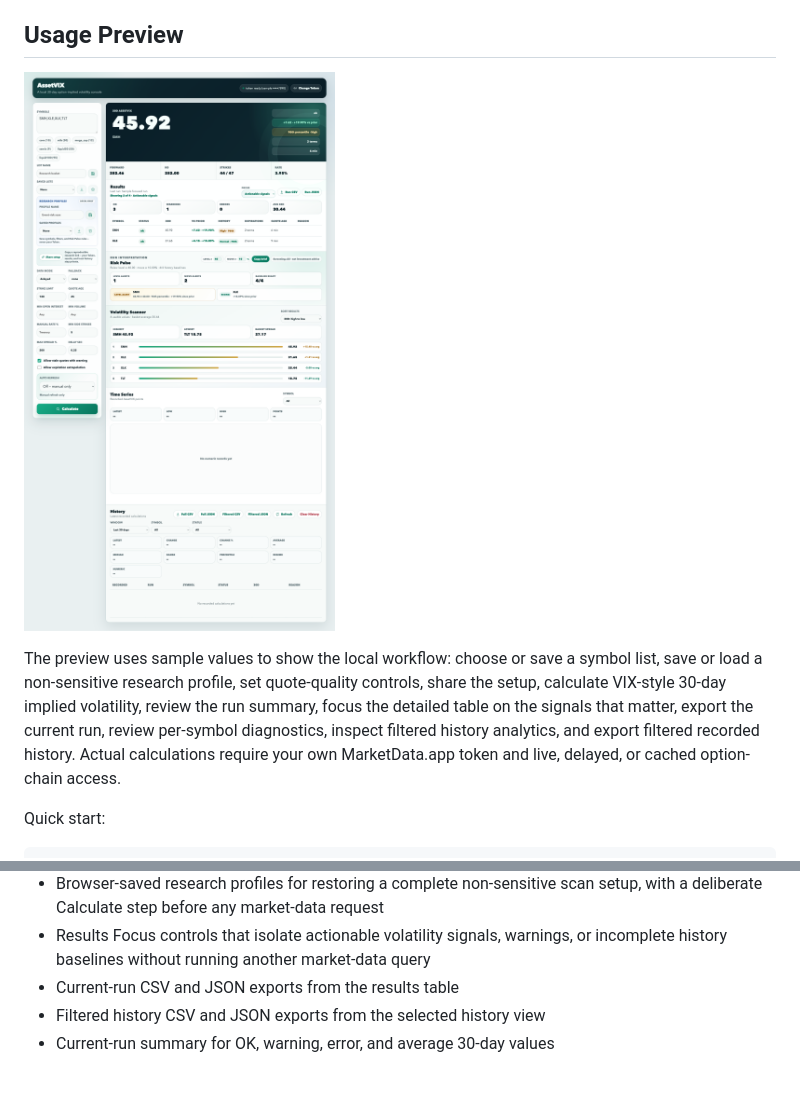
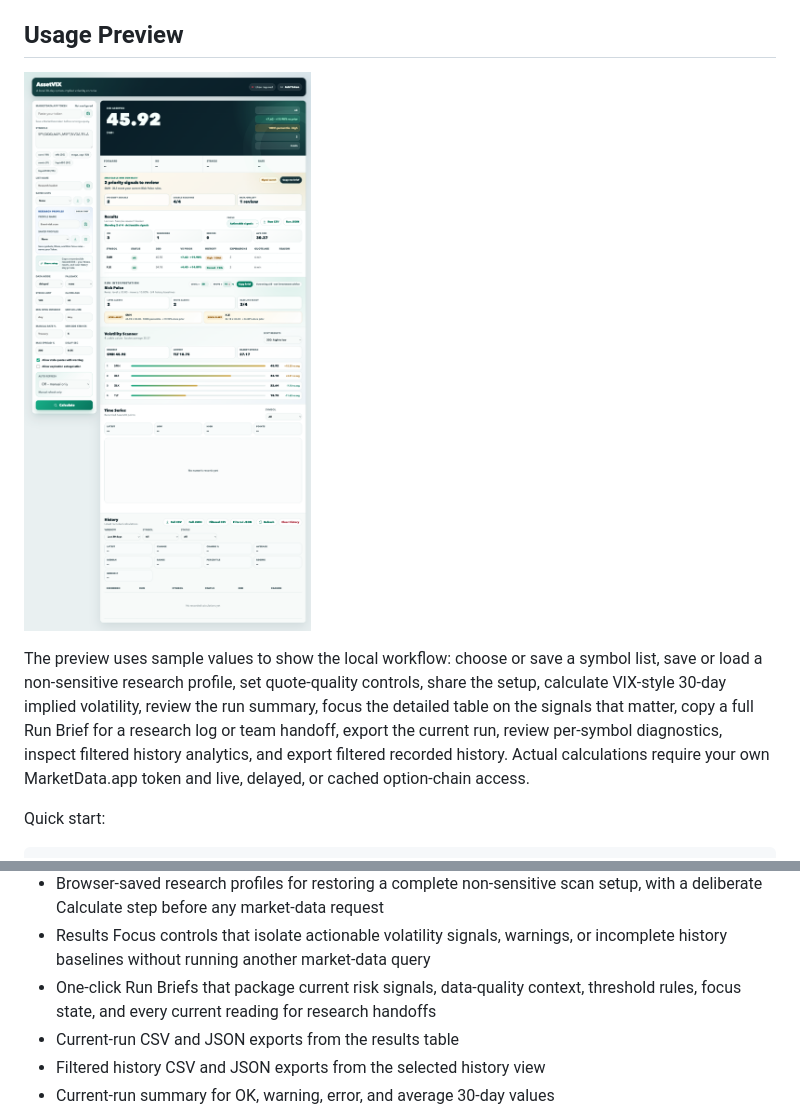
Before and after one commit to Kevin57890/VIX-calculation-for-other-assets, a Markdown page: README.md, 2 parts joined by grey strips. Rendered like a GitHub page; pictures changed too: docs/assetvix-web-preview.png; blank space fills up the shorter version.

Commit message:
Add shareable run briefs

```diff
--- a/README.md
+++ b/README.md
@@ -35,7 +35,8 @@ The preview uses sample values to show the local workflow: choose or save a
 symbol list, save or load a non-sensitive research profile, set quote-quality
 controls, share the setup, calculate VIX-style 30-day implied volatility,
 review the run summary, focus the detailed table on the signals that matter,
-export the current run, review per-symbol diagnostics, inspect filtered history
+copy a full Run Brief for a research log or team handoff, export the current
+run, review per-symbol diagnostics, inspect filtered history
 analytics, and export filtered recorded history. Actual calculations require
 your own MarketData.app token and live, delayed, or cached option-chain access.
 
@@ -97,6 +98,8 @@ python3 asset_vix.py --symbols SPY,QQQ --mode delayed --json --fail-on-non-ok
   setup, with a deliberate Calculate step before any market-data request
 - Results Focus controls that isolate actionable volatility signals, warnings,
   or incomplete history baselines without running another market-data query
+- One-click Run Briefs that package current risk signals, data-quality context,
+  threshold rules, focus state, and every current reading for research handoffs
 - Current-run CSV and JSON exports from the results table
 - Filtered history CSV and JSON exports from the selected history view
 - Current-run summary for OK, warning, error, and average 30-day values
```
Also changed, not shown: CHANGELOG.md (+11 -0 lines), 5 other files.
